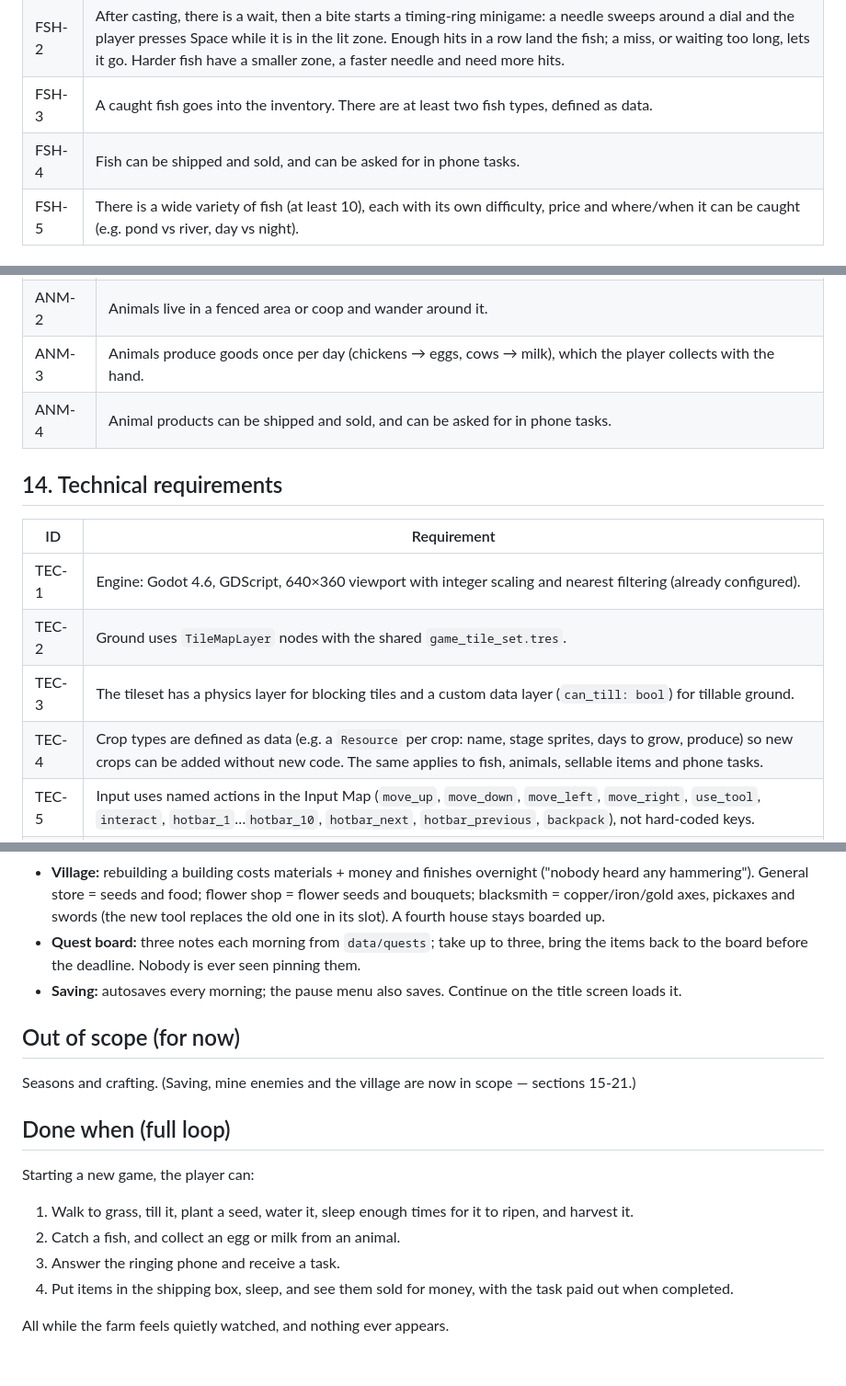
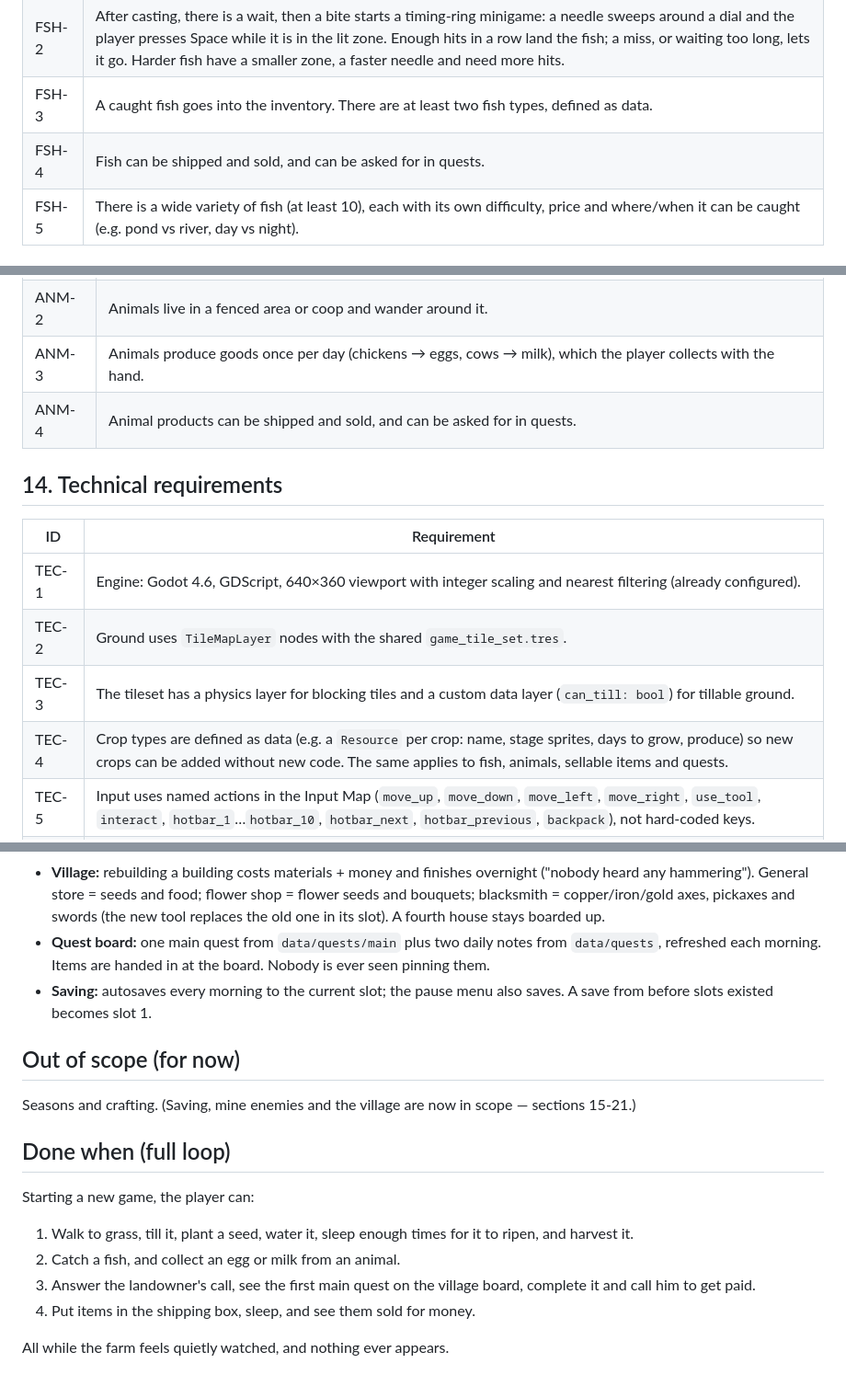
Before and after one commit to LukeCheese-17/2D-Farming-Game, a Markdown page: REQUIREMENTS.md, 3 parts joined by grey strips. Shown at 92% size. GitHub-like rendering.

Commit message:
﻿Update requirements: quests replace phone tasks, healing food, save slots
- FSH-4, ANM-4, TEC-4 refer to quests instead of phone tasks.
- New NED-4: food restores some health.
- Quest board and saving notes match the main quest chain and 3 slots.
- "Done when" step 3 uses the landowner call and main quest.

Co-Authored-By: Claude Opus 5.5 <noreply@anthropic.com>

```diff
--- a/REQUIREMENTS.md
+++ b/REQUIREMENTS.md
@@ -127,7 +127,7 @@ The mine (MIN) is the one exception: it has enemies.
 | FSH-1 | The player can fish with the fishing rod by facing water and using the tool. |
 | FSH-2 | After casting, there is a wait, then a bite starts a timing-ring minigame: a needle sweeps around a dial and the player presses Space while it is in the lit zone. Enough hits in a row land the fish; a miss, or waiting too long, lets it go. Harder fish have a smaller zone, a faster needle and need more hits. |
 | FSH-3 | A caught fish goes into the inventory. There are at least two fish types, defined as data. |
-| FSH-4 | Fish can be shipped and sold, and can be asked for in phone tasks. |
+| FSH-4 | Fish can be shipped and sold, and can be asked for in quests. |
 | FSH-5 | There is a wide variety of fish (at least 10), each with its own difficulty, price and where/when it can be caught (e.g. pond vs river, day vs night). |
 
 ## 13. Animals
@@ -137,7 +137,7 @@ The mine (MIN) is the one exception: it has enemies.
 | ANM-1 | The player raises farm animals: at least chickens and cows (sprites exist in `assets/Characters`). |
 | ANM-2 | Animals live in a fenced area or coop and wander around it. |
 | ANM-3 | Animals produce goods once per day (chickens → eggs, cows → milk), which the player collects with the hand. |
-| ANM-4 | Animal products can be shipped and sold, and can be asked for in phone tasks. |
+| ANM-4 | Animal products can be shipped and sold, and can be asked for in quests. |
 
 ## 14. Technical requirements
 
@@ -146,7 +146,7 @@ The mine (MIN) is the one exception: it has enemies.
 | TEC-1 | Engine: Godot 4.6, GDScript, 640×360 viewport with integer scaling and nearest filtering (already configured). |
 | TEC-2 | Ground uses `TileMapLayer` nodes with the shared `game_tile_set.tres`. |
 | TEC-3 | The tileset has a physics layer for blocking tiles and a custom data layer (`can_till: bool`) for tillable ground. |
-| TEC-4 | Crop types are defined as data (e.g. a `Resource` per crop: name, stage sprites, days to grow, produce) so new crops can be added without new code. The same applies to fish, animals, sellable items and phone tasks. |
+| TEC-4 | Crop types are defined as data (e.g. a `Resource` per crop: name, stage sprites, days to grow, produce) so new crops can be added without new code. The same applies to fish, animals, sellable items and quests. |
 | TEC-5 | Input uses named actions in the Input Map (`move_up`, `move_down`, `move_left`, `move_right`, `use_tool`, `interact`, `hotbar_1`…`hotbar_10`, `hotbar_next`, `hotbar_previous`, `backpack`), not hard-coded keys. |
 | TEC-6 | Characters and objects y-sort so the player can walk behind trees and in front of them. |
 
@@ -232,8 +233,8 @@ Other choices made while building:
 - **Health:** only matters in the mine. Fainting there means waking up at home the next morning with 10% of your money gone (max 200g). Sleeping restores health.
 - **Mine:** five floors (Damp Tunnels, Root Hollow, Bone Gallery, Frozen Dark, Red Deep), dug out fresh each visit; a ladder down sits at the far end of each floor. The lift at the entrance goes to any floor already reached. A rusty sword waits on floor 1 the first time. Something waits at the bottom of floor 5.
 - **Village:** rebuilding a building costs materials + money and finishes overnight ("nobody heard any hammering"). General store = seeds and food; flower shop = flower seeds and bouquets; blacksmith = copper/iron/gold axes, pickaxes and swords (the new tool replaces the old one in its slot). A fourth house stays boarded up.
-- **Quest board:** three notes each morning from `data/quests`; take up to three, bring the items back to the board before the deadline. Nobody is ever seen pinning them.
-- **Saving:** autosaves every morning; the pause menu also saves. Continue on the title screen loads it.
+- **Quest board:** one main quest from `data/quests/main` plus two daily notes from `data/quests`, refreshed each morning. Items are handed in at the board. Nobody is ever seen pinning them.
+- **Saving:** autosaves every morning to the current slot; the pause menu also saves. A save from before slots existed becomes slot 1.
 
 ## Out of scope (for now)
 
@@ -244,7 +245,7 @@ Seasons and crafting. (Saving, mine enemies and the village are now in scope —
 Starting a new game, the player can:
 1. Walk to grass, till it, plant a seed, water it, sleep enough times for it to ripen, and harvest it.
 2. Catch a fish, and collect an egg or milk from an animal.
-3. Answer the ringing phone and receive a task.
-4. Put items in the shipping box, sleep, and see them sold for money, with the task paid out when completed.
+3. Answer the landowner's call, see the first main quest on the village board, complete it and call him to get paid.
+4. Put items in the shipping box, sleep, and see them sold for money.
 
 All while the farm feels quietly watched, and nothing ever appears.
```
Also changed, not shown: other parts of REQUIREMENTS.md (+1 -0 lines).
